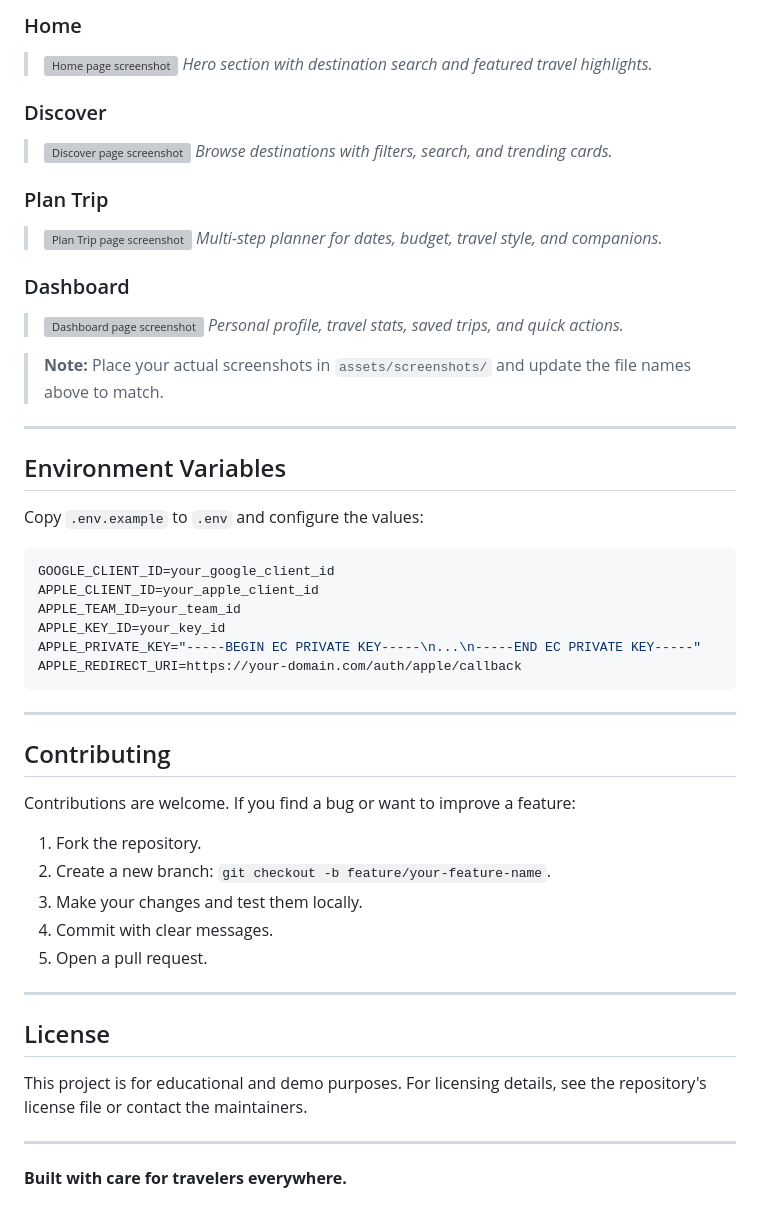
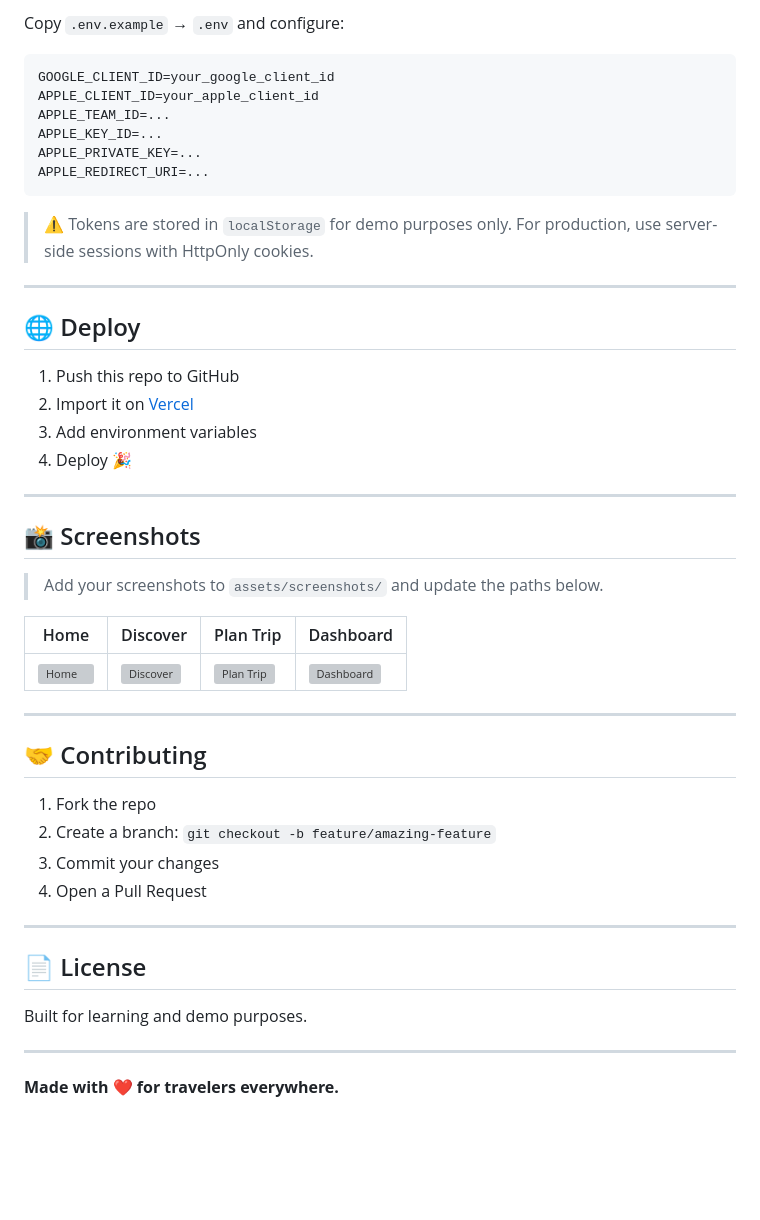
Before and after one commit to Bhargav-bit567/Kibi, a Markdown page: README.md, the part around one of its changes. Rendered like a GitHub page; blank space fills up the shorter version; grey boxes are pictures that could not be loaded.

````diff
--- a/README.md
+++ b/README.md
@@ -195,58 +90,50 @@ Because Kibi is a static site, no build command is required.
-### Home
-
-> ![Home page screenshot](assets/screenshots/home.png)
-> *Hero section with destination search and featured travel highlights.*
-
-### Discover
-
-> ![Discover page screenshot](assets/screenshots/discover.png)
-> *Browse destinations with filters, search, and trending cards.*
-
-### Plan Trip
-
-> ![Plan Trip page screenshot](assets/screenshots/plan-trip.png)
-> *Multi-step planner for dates, budget, travel style, and companions.*
-
-### Dashboard
-
-> ![Dashboard page screenshot](assets/screenshots/dashboard.png)
-> *Personal profile, travel stats, saved trips, and quick actions.*
-
-> **Note:** Place your actual screenshots in `assets/screenshots/` and update the file names above to match.
-
----
-
-## Environment Variables
-
-Copy `.env.example` to `.env` and configure the values:
+Copy `.env.example` → `.env` and configure:
 
 ```bash
 GOOGLE_CLIENT_ID=your_google_client_id
 APPLE_CLIENT_ID=your_apple_client_id
-APPLE_TEAM_ID=your_team_id
-APPLE_KEY_ID=your_key_id
-APPLE_PRIVATE_KEY="-----BEGIN EC PRIVATE KEY-----\n...\n-----END EC PRIVATE KEY-----"
-APPLE_REDIRECT_URI=https://your-domain.com/auth/apple/callback
+APPLE_TEAM_ID=...
+APPLE_KEY_ID=...
+APPLE_PRIVATE_KEY=...
+APPLE_REDIRECT_URI=...
 ```
+
+> ⚠️ Tokens are stored in `localStorage` for demo purposes only. For production, use server-side sessions with HttpOnly cookies.
 
 ---
 
-## Contributing
+## 🌐 Deploy
 
-Contributions are welcome. If you find a bug or want to improve a feature:
-
-1. Fork the repository.
-2. Create a new branch: `git checkout -b feature/your-feature-name`.
-3. Make your changes and test them locally.
-4. Commit with clear messages.
-5. Open a pull request.
+1. Push this repo to GitHub
+2. Import it on [Vercel](https://vercel.com)
+3. Add environment variables
+4. Deploy 🎉
 
 ---
 
-## License
+## 📸 Screenshots
 
-This project is for educational and demo purposes. For licensing details, see the repository's license file or contact the maintainers.
+> Add your screenshots to `assets/screenshots/` and update the paths below.
+
+| Home | Discover | Plan Trip | Dashboard |
+|------|----------|-----------|-----------|
+| ![Home](assets/screenshots/home.png) | ![Discover](assets/screenshots/discover.png) | ![Plan Trip](assets/screenshots/plan-trip.png) | ![Dashboard](assets/screenshots/dashboard.png) |
 
 ---
 
-**Built with care for travelers everywhere.**
+## 🤝 Contributing
+
+1. Fork the repo
+2. Create a branch: `git checkout -b feature/amazing-feature`
+3. Commit your changes
+4. Open a Pull Request
+
+---
+
+## 📄 License
+
+Built for learning and demo purposes.
+
+---
+
+**Made with ❤️ for travelers everywhere.**
````
Also changed, not shown: other parts of README.md (+62 -167 lines).
